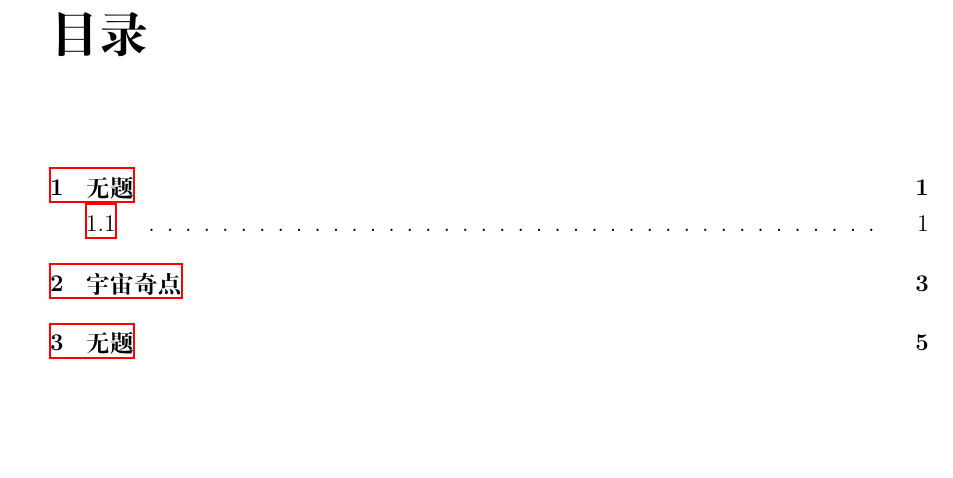
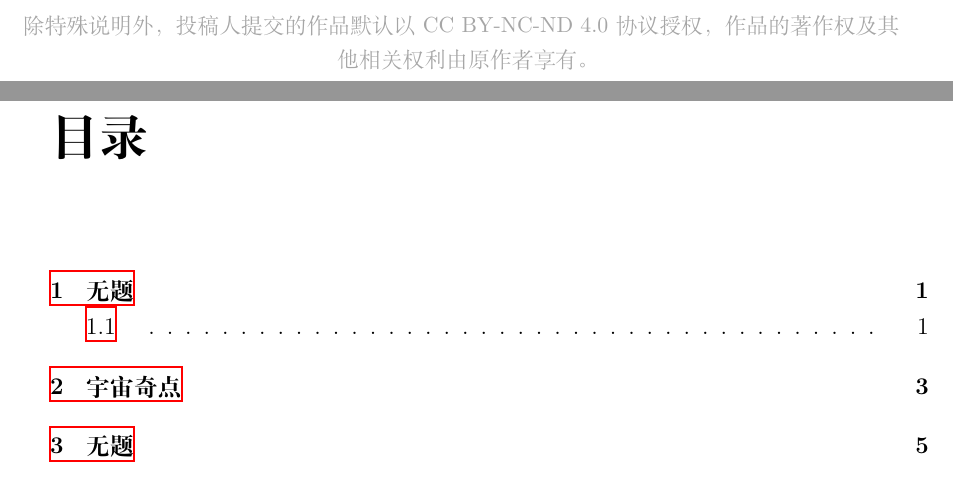
Before and after one commit to Mr-lhk/DRS_Novel_Collection, a LaTeX book (Anthology.tex, which reads Preface.tex): part of page 3 of 9 before the commit and two parts of pages 2 and 3 of 9 after it, the two joined at a grey line, cut at the place of the change, the shorter picture padded with empty space. Compiled offline with XeLaTeX.

Commit message:
Update Licence

```diff
--- a/Preface.tex
+++ b/Preface.tex
@@ -17,4 +17,13 @@
     \textit{谨以此集，献给同学们}
 \end{center}
 
+\vspace{8ex}
+
+\begin{center}
+    \color{gray!70}
+    \small
+
+    除特殊说明外，投稿人提交的作品默认以 CC BY-NC-ND 4.0 协议授权，作品的著作权及其他相关权利由原作者享有。
+\end{center}
+
 \vspace*{\fill}
```
Also changed, not shown: README.md.
